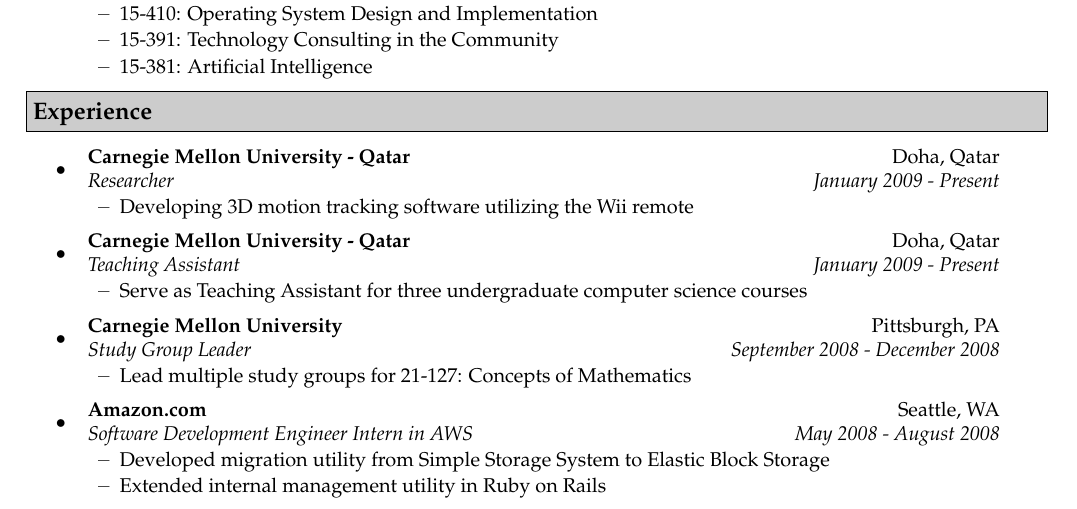
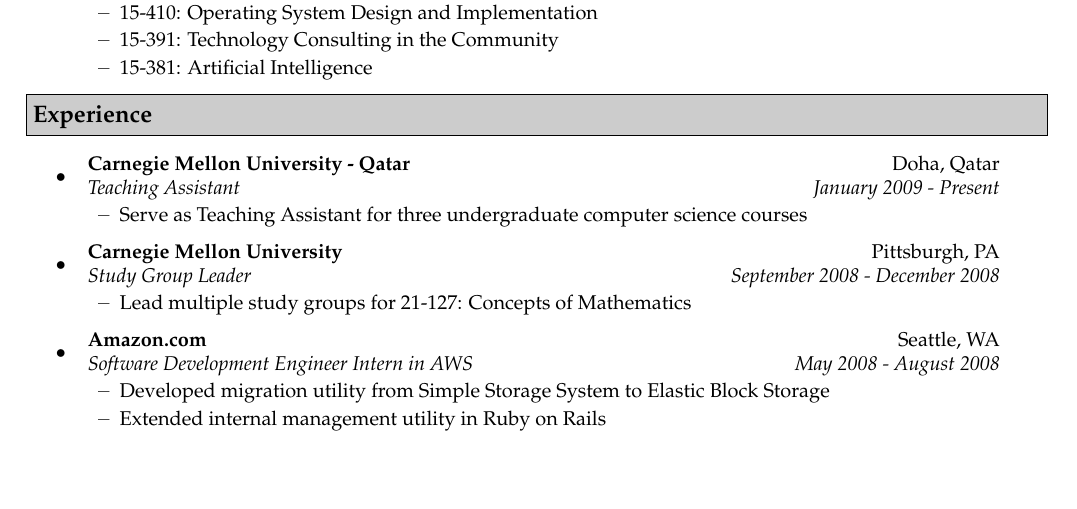
Before and after one commit to aslvrstn/resume, a LaTeX CV (trunk/resume.tex): part of the page, cut so that both start at the same text, the shorter picture padded with empty space. Compiled offline with pdfLaTeX.

Commit message:
Removed wiimote research
git-svn-id: file:///home/asilvers/SVN/resume@6 7f56e081-d3d5-4dd0-9804-e986791248bb

```diff
--- a/trunk/resume.tex
+++ b/trunk/resume.tex
@@ -61,11 +61,6 @@
 \resheading{Experience}
 \begin{itemize}
 \item
-    \ressubheading{Carnegie Mellon University - Qatar}{Doha, Qatar}{Researcher}{January 2009 - Present}
-    \begin{itemize}
-        \resitem{Developing 3D motion tracking software utilizing the Wii remote}
-    \end{itemize}
-\item
     \ressubheading{Carnegie Mellon University - Qatar}{Doha, Qatar}{Teaching Assistant}{January 2009 - Present}
     \begin{itemize}
         \resitem{Serve as Teaching Assistant for three undergraduate computer science courses}
```
